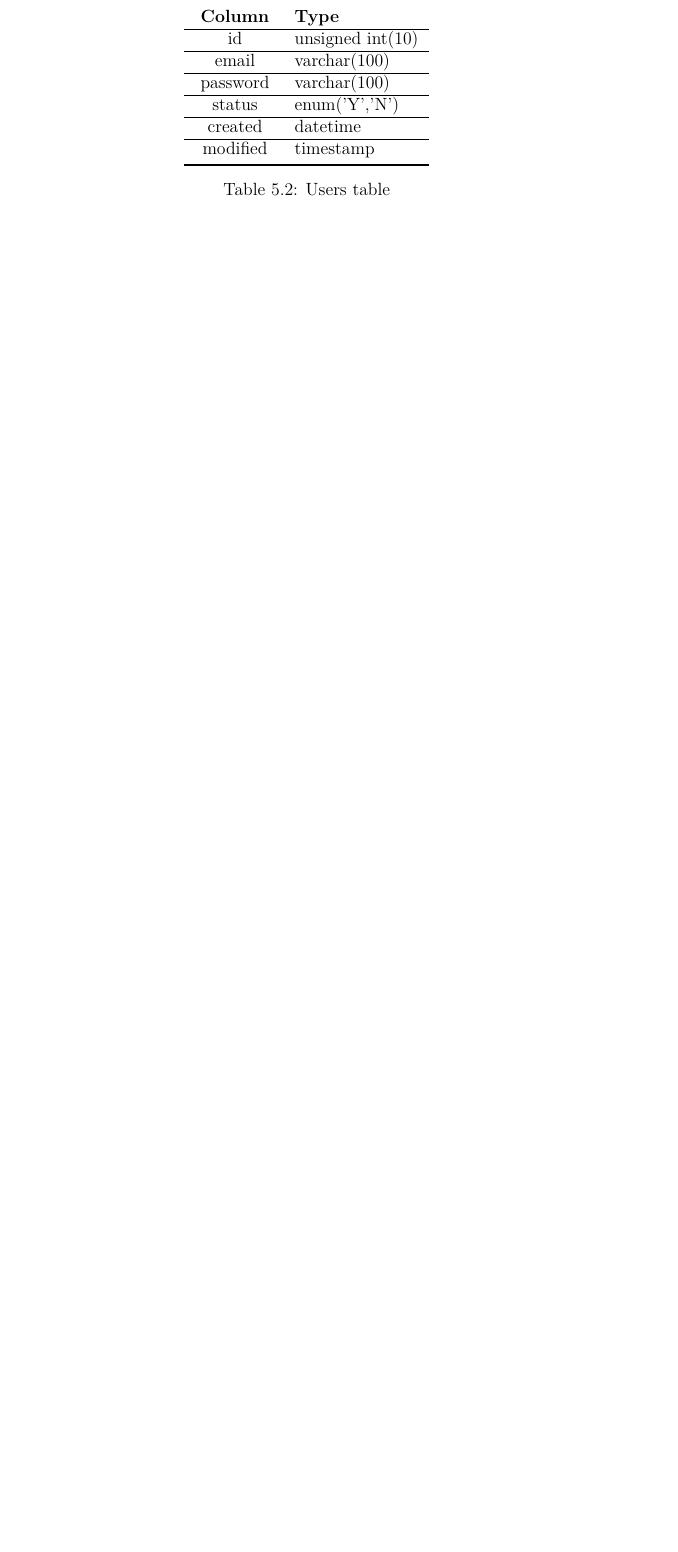
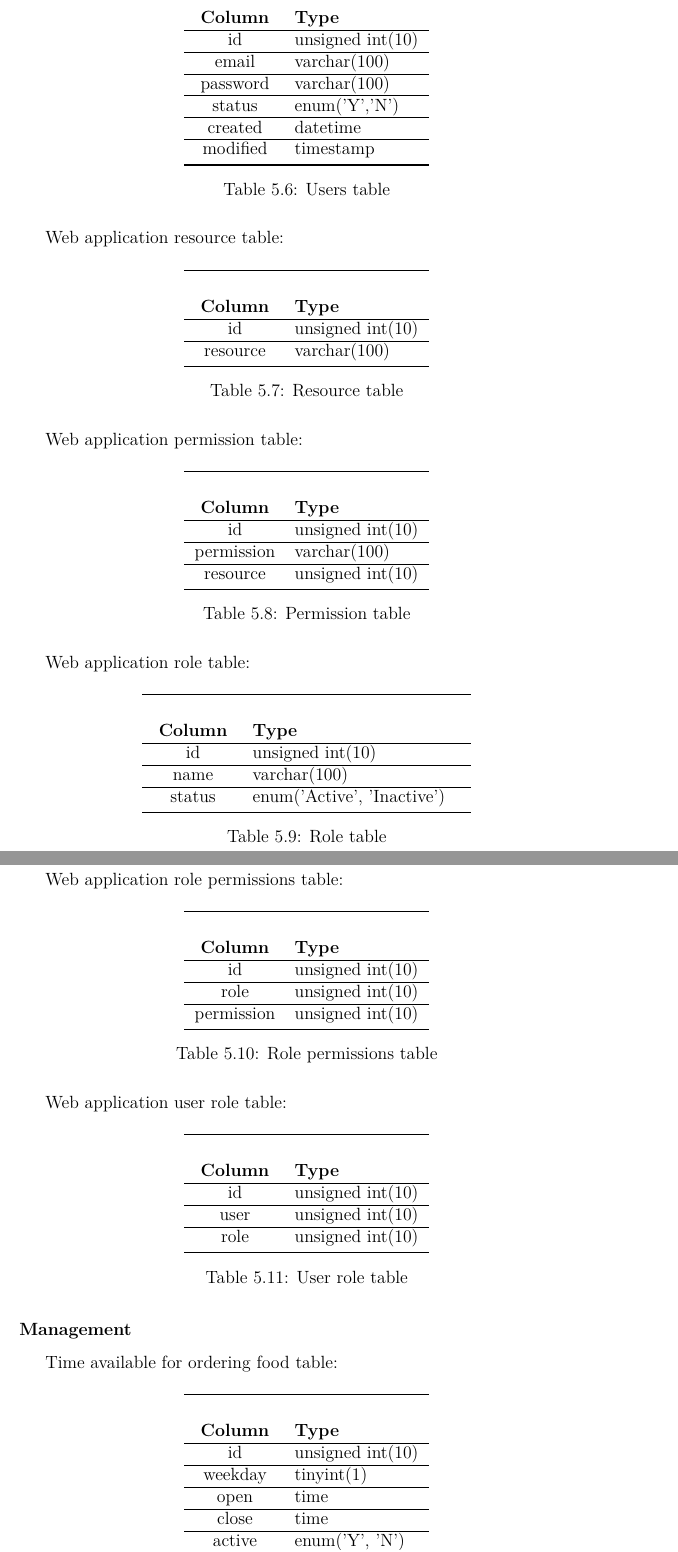
Before and after one commit to ianmcloughlin/final-year-project-template, a LaTeX thesis (project.tex, which reads content.tex): part of page 21 of 24 before the commit and two parts of pages 24 and 25 of 29 after it, the two joined at a grey line, cut so that both start at the same text, the shorter picture padded with empty space. Compiled offline with pdfLaTeX.

Commit message:
system design started

```diff
--- a/content.tex
+++ b/content.tex
@@ -490,3 +613,97 @@ Web application users table:
 	    \end{table}
 
 
+Web application resource table:
+	% resource table
+	\begin{table}[H]
+		\centering
+		\begin{tabular}{x{2cm}p{3cm}}
+			\toprule \\
+			\textbf{Column} & \textbf{Type} \\ \hline
+			id & unsigned int(10) \\ \hline
+			resource & varchar(100) \\
+			\bottomrule
+		\end{tabular}
+		\caption{Resource table}
+		\label{table:ResourceTable}
+	\end{table}
+
+Web application permission table:
+	% permission table
+	\begin{table}[H]
+		\centering
+		\begin{tabular}{x{2cm}p{3cm}}
+			\toprule \\
+			\textbf{Column} & \textbf{Type} \\ \hline
+			id & unsigned int(10) \\ \hline
+			permission & varchar(100) \\ \hline
+			resource & unsigned int(10) \\
+			\bottomrule
+		\end{tabular}
+		\caption{Permission table}
+		\label{table:PermissionTable}
+	\end{table}
+
+Web application role table:
+	% role table
+	\begin{table}[H]
+		\centering
+		\begin{tabular}{x{2cm}p{5cm}}
+			\toprule \\
+			\textbf{Column} & \textbf{Type} \\ \hline
+			id & unsigned int(10) \\ \hline
+			name & varchar(100) \\ \hline
+			status & enum('Active', 'Inactive') \\
+			\bottomrule
+		\end{tabular}
+		\caption{Role table}
+		\label{table:RoleTable}
+	\end{table}
+
+Web application role permissions table:
+	% role-permissions table
+	\begin{table}[H]
+		\centering
+		\begin{tabular}{x{2cm}p{3cm}}
+			\toprule \\
+			\textbf{Column} & \textbf{Type} \\ \hline
+			id & unsigned int(10) \\ \hline
+			role & unsigned int(10) \\ \hline
+			permission & unsigned int(10) \\
+			\bottomrule
+		\end{tabular}
+		\caption{Role permissions table}
+		\label{table:RolePermissionsTable}
+	\end{table}
+
+
+Web application user role table:
+	% user role table
+	\begin{table}[H]
+		\centering
+		\begin{tabular}{x{2cm}p{3cm}}
+			\toprule \\
+			\textbf{Column} & \textbf{Type} \\ \hline
+			id & unsigned int(10) \\ \hline
+			user & unsigned int(10) \\ \hline
+			role & unsigned int(10) \\
+			\bottomrule
+		\end{tabular}
+		\caption{User role table}
+		\label{table:UserRoleTable}
+	\end{table}
+
+
+	  \subsubsection{Management}
+Time available for ordering food table:
+	  % Opening time table
+	  \begin{table}[H]
+	  	\centering
+	  	\begin{tabular}{x{2cm}p{3cm}}
+	  		\toprule \\
+	  		\textbf{Column} & \textbf{Type} \\ \hline
+	  		id & unsigned int(10) \\ \hline
+	  		weekday & tinyint(1) \\ \hline
+	  		open & time \\ \hline
+	  		close & time \\ \hline
+	  		active & enum('Y', 'N') \\ \hline
@@ -492,0 +713,4 @@ Web application users table:
+	  	\end{tabular}
+	  	\caption{Opening time table}
+	  	\label{table:OpeningTimeTable}
+	  \end{table}
```
Also changed, not shown: content.tex (146 more changed lines).
